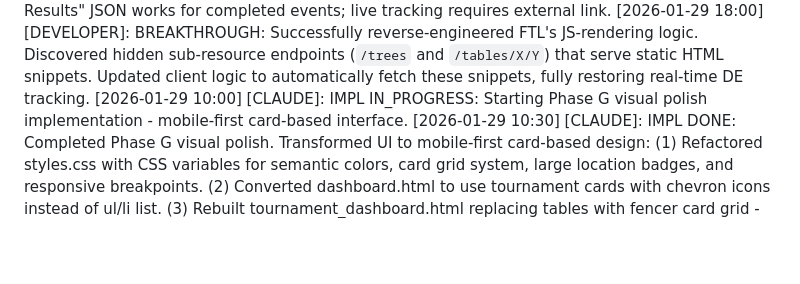
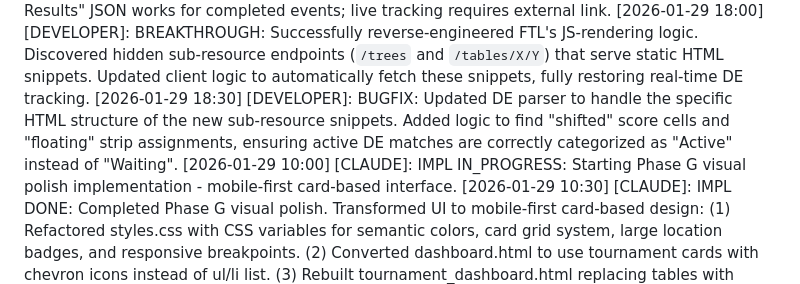
Before and after one commit to Remco28/fencer-schedules, a Markdown page: comms/log.md, the part around the change. Rendered like a GitHub page; blank space fills up the shorter version.

Commit message:
docs: log de parser refinements

```diff
--- a/comms/log.md
+++ b/comms/log.md
@@ -138,6 +138,7 @@
 [2026-01-29 17:00] [DEVELOPER]: FEATURE COMPLETE: Phase O (Multi-Club Tracking) fully implemented and polished. Added "Edit Settings" UI, smart club discovery (prioritizing pool abbreviations), and capability to untrack active fencers.
 [2026-01-29 17:30] [ARCHITECT]: LIMITATION: Confirmed that live DE tableaus for some events use WebSockets/JS-only rendering (`tableauPanel`), making HTTP scraping impossible for real-time bouts. Fallback to "Final Results" JSON works for completed events; live tracking requires external link.
 [2026-01-29 18:00] [DEVELOPER]: BREAKTHROUGH: Successfully reverse-engineered FTL's JS-rendering logic. Discovered hidden sub-resource endpoints (`/trees` and `/tables/X/Y`) that serve static HTML snippets. Updated client logic to automatically fetch these snippets, fully restoring real-time DE tracking.
+[2026-01-29 18:30] [DEVELOPER]: BUGFIX: Updated DE parser to handle the specific HTML structure of the new sub-resource snippets. Added logic to find "shifted" score cells and "floating" strip assignments, ensuring active DE matches are correctly categorized as "Active" instead of "Waiting".
 [2026-01-29 10:00] [CLAUDE]: IMPL IN_PROGRESS: Starting Phase G visual polish implementation - mobile-first card-based interface.
 [2026-01-29 10:30] [CLAUDE]: IMPL DONE: Completed Phase G visual polish. Transformed UI to mobile-first card-based design: (1) Refactored styles.css with CSS variables for semantic colors, card grid system, large location badges, and responsive breakpoints. (2) Converted dashboard.html to use tournament cards with chevron icons instead of ul/li list. (3) Rebuilt tournament_dashboard.html replacing tables with fencer card grid - Active cards feature large STRIP/POOL/DE badges for glanceability, Waiting/Finished cards use compact design with status indicators. (4) Added inline SVG icons for Strip (square), Pool (users), DE (chart), Clock (waiting), Check/Trophy (finished). (5) All buttons/links meet 44px touch target. (6) Grid responsive: 1 col mobile, 2 col tablet, 3 col desktop. Updated test assertions to match new card markup. All 163 tests passing.
 [2026-01-29 11:00] [CLAUDE]: IMPL IN_PROGRESS: Starting Phase H high-fidelity styling - app shell with depth, dark nav bar, shadow-based cards.
```
